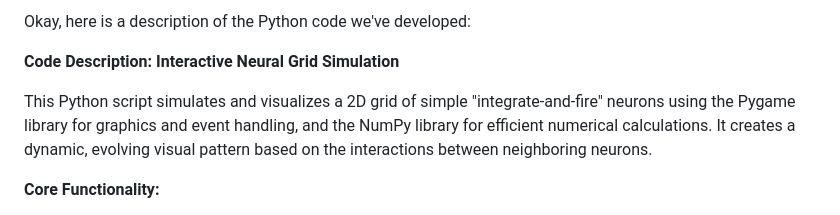
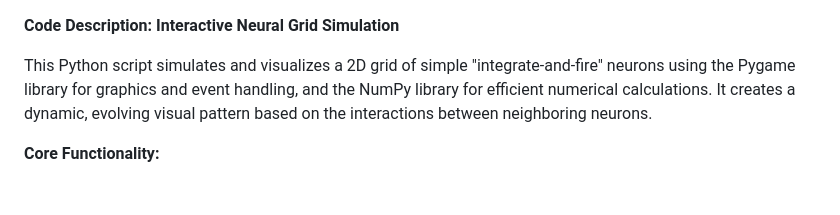
Before and after one commit to sanskar9999/Neuralautomaton, a Markdown page: README.md, the part around the change. Rendered like a GitHub page.

```diff
--- a/README.md
+++ b/README.md
@@ -1,5 +1,3 @@
-Okay, here is a description of the Python code we've developed:
-
 **Code Description: Interactive Neural Grid Simulation**
 
 This Python script simulates and visualizes a 2D grid of simple "integrate-and-fire" neurons using the Pygame library for graphics and event handling, and the NumPy library for efficient numerical calculations. It creates a dynamic, evolving visual pattern based on the interactions between neighboring neurons.
```
